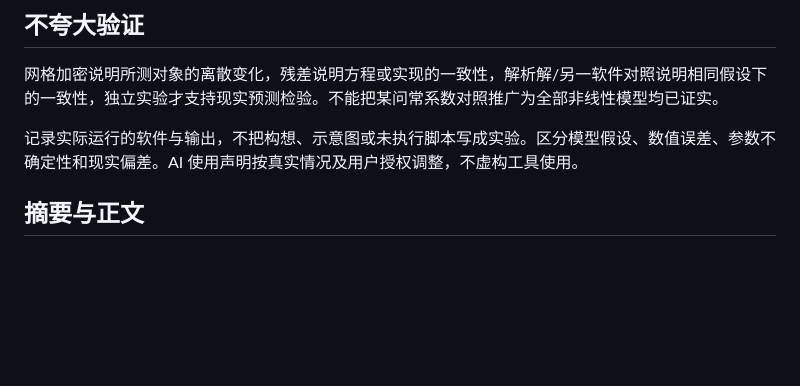
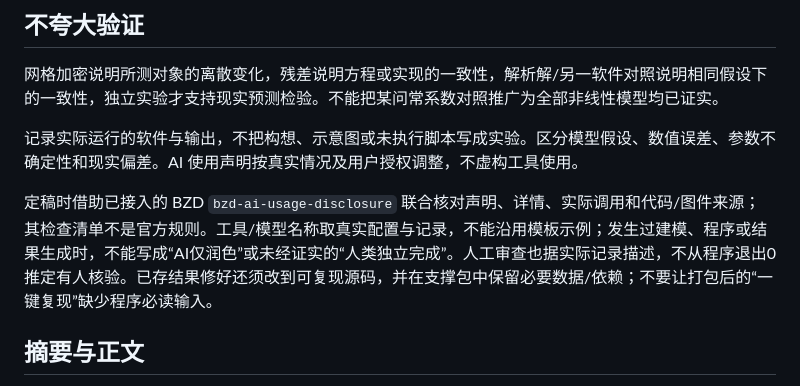
Before and after one commit to sunzhejian/mathmodel-paper-workflow-skill, a Markdown page: references/evidence-and-writing.md, the part around the change. Rendered like a GitHub page; blank space fills up the shorter version.

Commit message:
Tie disclosure and figure claims to actual model and rendering evidence

```diff
--- a/references/evidence-and-writing.md
+++ b/references/evidence-and-writing.md
@@ -34,6 +34,8 @@
 
 记录实际运行的软件与输出，不把构想、示意图或未执行脚本写成实验。区分模型假设、数值误差、参数不确定性和现实偏差。AI 使用声明按真实情况及用户授权调整，不虚构工具使用。
 
+定稿时借助已接入的 BZD `bzd-ai-usage-disclosure` 联合核对声明、详情、实际调用和代码/图件来源；其检查清单不是官方规则。工具/模型名称取真实配置与记录，不能沿用模板示例；发生过建模、程序或结果生成时，不能写成“AI仅润色”或未经证实的“人类独立完成”。人工审查也据实际记录描述，不从程序退出0推定有人核验。已存结果修好还须改到可复现源码，并在支撑包中保留必要数据/依赖；不要让打包后的“一键复现”缺少程序必读输入。
+
 ## 摘要与正文
 
 正文按评阅者理解解题所需的信息组织。程序日志、哈希、版本探测、文件存在检查、数据回读清单和上游审查评分留在内部报告，不用于摘要、图注、模型评价或正文凑篇幅。收敛、误差、可行性和敏感性等科学检验若支撑结论，可用真实的检验方法、结果和意义写进正文；仅说明程序或文件已检查不能替代这类论证。skill 开发与维护任务本身不改写正式论文。
```
Also changed, not shown: references/rendering-contract.md (+2 -0 lines).
